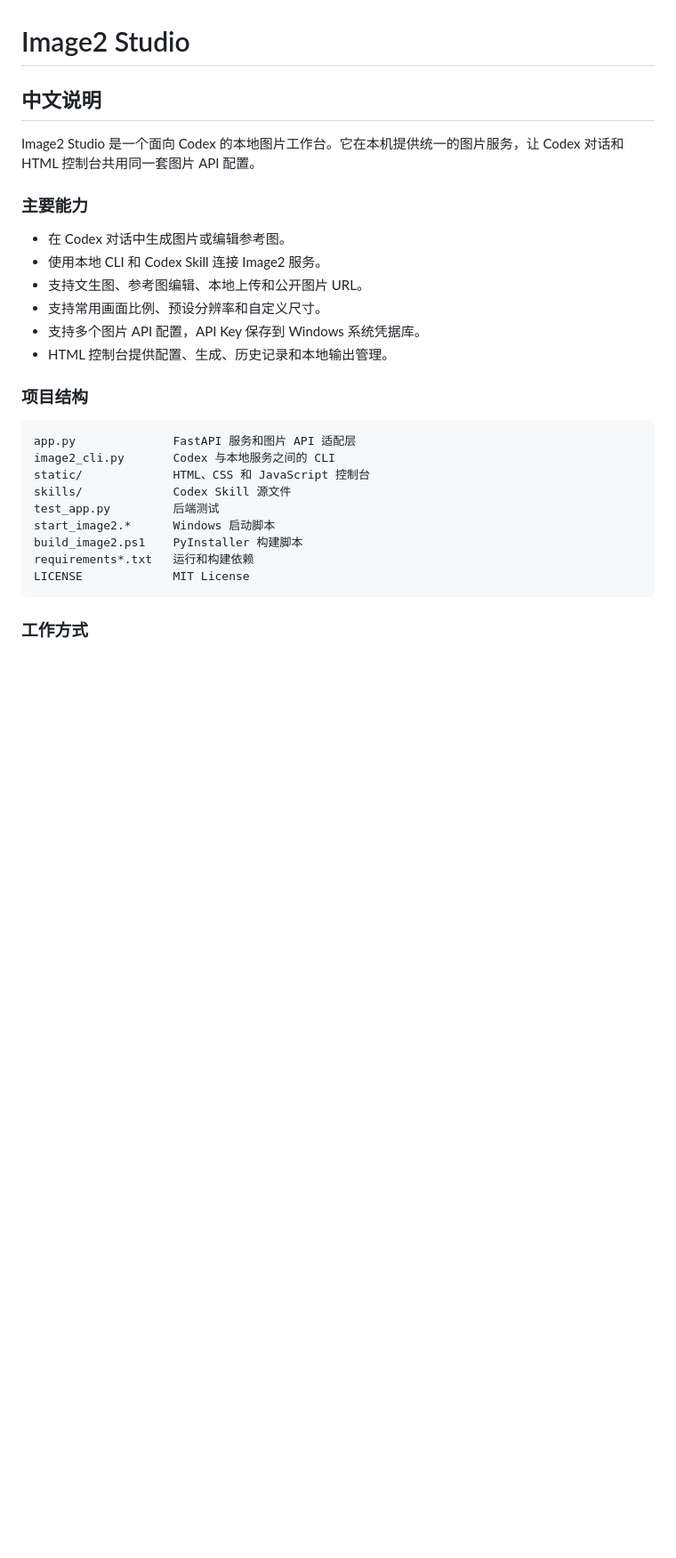
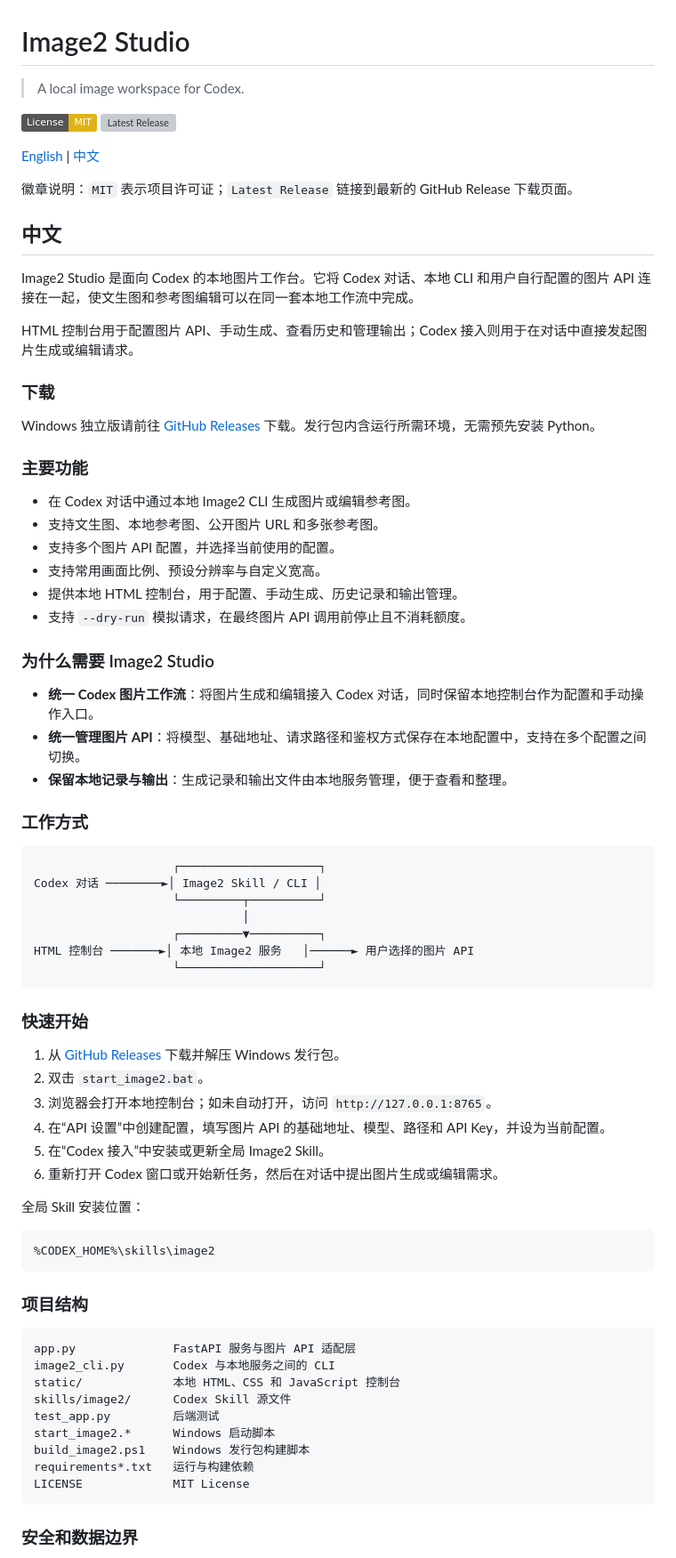
Before and after one commit to DAMNDAGER/Image2-Studio, a Markdown page: README.md, the part around one of its changes. Shown at 89% size. Drawn GitHub-style; badges without logos; blank space fills up the shorter version; grey boxes are pictures that could not be loaded.

````diff
--- a/README.md
+++ b/README.md
@@ -1,31 +1,79 @@
 # Image2 Studio
 
-## 中文说明
+> A local image workspace for Codex.
 
-Image2 Studio 是一个面向 Codex 的本地图片工作台。它在本机提供统一的图片服务，让 Codex 对话和 HTML 控制台共用同一套图片 API 配置。
+[![License: MIT](https://img.shields.io/badge/License-MIT-yellow.svg)](LICENSE)
+[![Latest Release](https://img.shields.io/github/v/release/DAMNDAGER/Image2-Studio?display_name=tag)](https://github.com/DAMNDAGER/Image2-Studio/releases/latest)
 
-### 主要能力
+[English](#english) | [中文](#中文)
 
-- 在 Codex 对话中生成图片或编辑参考图。
-- 使用本地 CLI 和 Codex Skill 连接 Image2 服务。
-- 支持文生图、参考图编辑、本地上传和公开图片 URL。
-- 支持常用画面比例、预设分辨率和自定义尺寸。
-- 支持多个图片 API 配置，API Key 保存到 Windows 系统凭据库。
-- HTML 控制台提供配置、生成、历史记录和本地输出管理。
+徽章说明：`MIT` 表示项目许可证；`Latest Release` 链接到最新的 GitHub Release 下载页面。
+
+## 中文
+
+Image2 Studio 是面向 Codex 的本地图片工作台。它将 Codex 对话、本地 CLI 和用户自行配置的图片 API 连接在一起，使文生图和参考图编辑可以在同一套本地工作流中完成。
+
+HTML 控制台用于配置图片 API、手动生成、查看历史和管理输出；Codex 接入则用于在对话中直接发起图片生成或编辑请求。
+
+### 下载
+
+Windows 独立版请前往 [GitHub Releases](https://github.com/DAMNDAGER/Image2-Studio/releases/latest) 下载。发行包内含运行所需环境，无需预先安装 Python。
+
+### 主要功能
+
+- 在 Codex 对话中通过本地 Image2 CLI 生成图片或编辑参考图。
+- 支持文生图、本地参考图、公开图片 URL 和多张参考图。
+- 支持多个图片 API 配置，并选择当前使用的配置。
+- 支持常用画面比例、预设分辨率与自定义宽高。
+- 提供本地 HTML 控制台，用于配置、手动生成、历史记录和输出管理。
+- 支持 `--dry-run` 模拟请求，在最终图片 API 调用前停止且不消耗额度。
+
+### 为什么需要 Image2 Studio
+
+- **统一 Codex 图片工作流**：将图片生成和编辑接入 Codex 对话，同时保留本地控制台作为配置和手动操作入口。
+- **统一管理图片 API**：将模型、基础地址、请求路径和鉴权方式保存在本地配置中，支持在多个配置之间切换。
+- **保留本地记录与输出**：生成记录和输出文件由本地服务管理，便于查看和整理。
+
+### 工作方式
+
+```text
+                    ┌────────────────────┐
+Codex 对话 ────────►│ Image2 Skill / CLI │
+                    └─────────┬──────────┘
+                              │
+                    ┌─────────▼──────────┐
+HTML 控制台 ───────►│ 本地 Image2 服务   │──────► 用户选择的图片 API
+                    └────────────────────┘
+```
+
+### 快速开始
+
+1. 从 [GitHub Releases](https://github.com/DAMNDAGER/Image2-Studio/releases/latest) 下载并解压 Windows 发行包。
+2. 双击 `start_image2.bat`。
+3. 浏览器会打开本地控制台；如未自动打开，访问 `http://127.0.0.1:8765`。
+4. 在“API 设置”中创建配置，填写图片 API 的基础地址、模型、路径和 API Key，并设为当前配置。
+5. 在“Codex 接入”中安装或更新全局 Image2 Skill。
+6. 重新打开 Codex 窗口或开始新任务，然后在对话中提出图片生成或编辑需求。
+
+全局 Skill 安装位置：
+
+```text
+%CODEX_HOME%\skills\image2
+```
 
 ### 项目结构
 
 ```text
-app.py              FastAPI 服务和图片 API 适配层
+app.py              FastAPI 服务与图片 API 适配层
 image2_cli.py       Codex 与本地服务之间的 CLI
-static/             HTML、CSS 和 JavaScript 控制台
-skills/             Codex Skill 源文件
+static/             本地 HTML、CSS 和 JavaScript 控制台
+skills/image2/      Codex Skill 源文件
 test_app.py         后端测试
 start_image2.*      Windows 启动脚本
-build_image2.ps1    PyInstaller 构建脚本
-requirements*.txt   运行和构建依赖
+build_image2.ps1    Windows 发行包构建脚本
+requirements*.txt   运行与构建依赖
 LICENSE             MIT License
 ```
 
-### 工作方式
+### 安全和数据边界
 
````
Also changed, not shown: other parts of README.md (+110 -23 lines).
